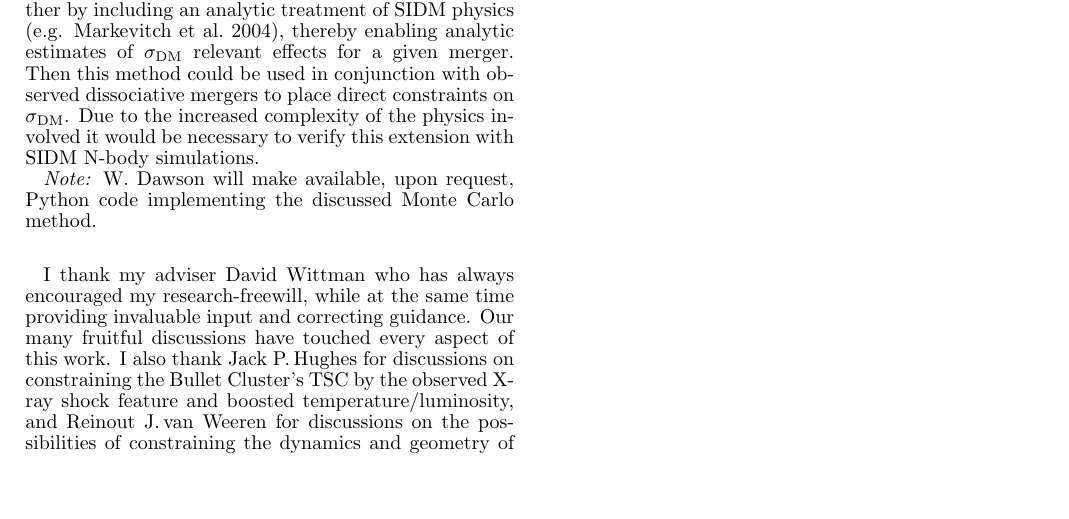
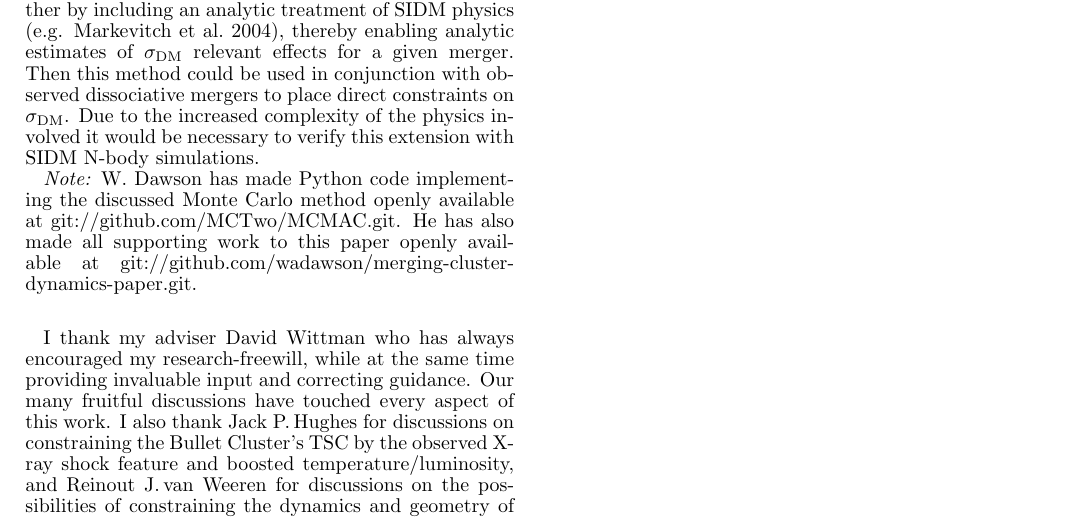
Before and after one commit to wadawson/merging-cluster-dynamics-paper, a LaTeX document (MCdyn.tex): part of page 11 of 26, cut so that both start at the same text, the shorter picture padded with empty space. Compiled offline with pdfLaTeX.

Commit message:
updated code and paper availability note at end of paper (closes issue #2)

```diff
--- a/MCdyn.tex
+++ b/MCdyn.tex
@@ -731,7 +731,9 @@ it would be necessary to verify this extension with SIDM N-body simulations.
 %For example, a mass function \citep[e.g.\,][]{Press:1974jb} based prior
 
 
-\emph{Note:} W. Dawson will make available, upon request, Python code implementing the discussed Monte Carlo method.
+\emph{Note:} W. Dawson has made Python code implementing the discussed Monte Carlo method openly available at git://github.com/MCTwo/MCMAC.git.
+He has also made all supporting work to this paper openly available at
+git://github.com/wadawson/merging-cluster-dynamics-paper.git.
 
 \acknowledgments
 
```
